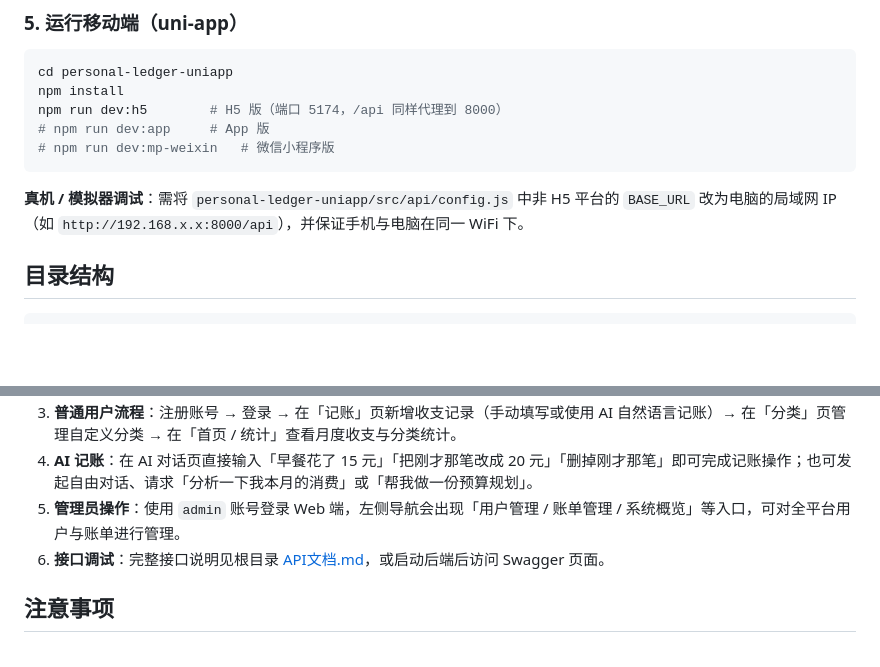
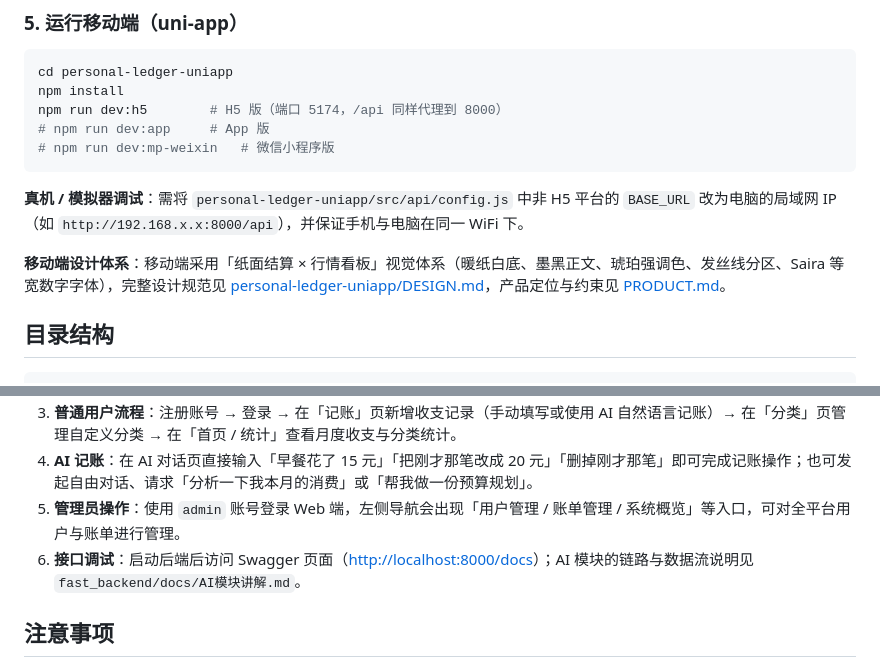
Before and after one commit to huaqianyuex/bookkeeping_management, a Markdown page: README.md, 2 parts joined by grey strips. GitHub-like rendering; blank space fills up the shorter version.

````diff
--- a/README.md
+++ b/README.md
@@ -126,6 +129,8 @@ npm run dev:h5        # H5 版（端口 5174，/api 同样代理到 8000）
 
 **真机 / 模拟器调试**：需将 `personal-ledger-uniapp/src/api/config.js` 中非 H5 平台的 `BASE_URL` 改为电脑的局域网 IP（如 `http://192.168.x.x:8000/api`），并保证手机与电脑在同一 WiFi 下。
 
+**移动端设计体系**：移动端采用「纸面结算 × 行情看板」视觉体系（暖纸白底、墨黑正文、琥珀强调色、发丝线分区、Saira 等宽数字字体），完整设计规范见 [personal-ledger-uniapp/DESIGN.md](personal-ledger-uniapp/DESIGN.md)，产品定位与约束见 [PRODUCT.md](personal-ledger-uniapp/PRODUCT.md)。
+
 ## 目录结构
 
 ```
@@ -170,7 +178,7 @@ accounting-management-system/
 3. **普通用户流程**：注册账号 → 登录 → 在「记账」页新增收支记录（手动填写或使用 AI 自然语言记账）→ 在「分类」页管理自定义分类 → 在「首页 / 统计」查看月度收支与分类统计。
 4. **AI 记账**：在 AI 对话页直接输入「早餐花了 15 元」「把刚才那笔改成 20 元」「删掉刚才那笔」即可完成记账操作；也可发起自由对话、请求「分析一下我本月的消费」或「帮我做一份预算规划」。
 5. **管理员操作**：使用 `admin` 账号登录 Web 端，左侧导航会出现「用户管理 / 账单管理 / 系统概览」等入口，可对全平台用户与账单进行管理。
-6. **接口调试**：完整接口说明见根目录 [API文档.md](API文档.md)，或启动后端后访问 Swagger 页面。
+6. **接口调试**：启动后端后访问 Swagger 页面（<http://localhost:8000/docs>）；AI 模块的链路与数据流说明见 `fast_backend/docs/AI模块讲解.md`。
 
 ## 注意事项
 
````
Also changed, not shown: other parts of README.md (+10 -4 lines).
